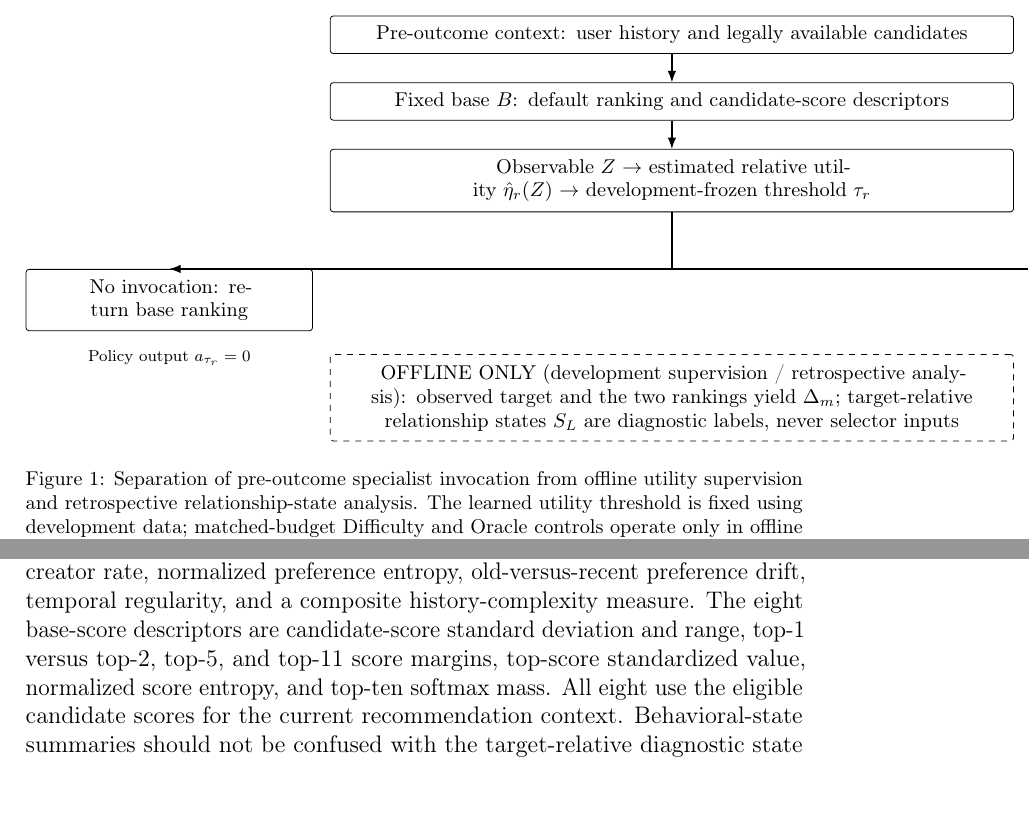
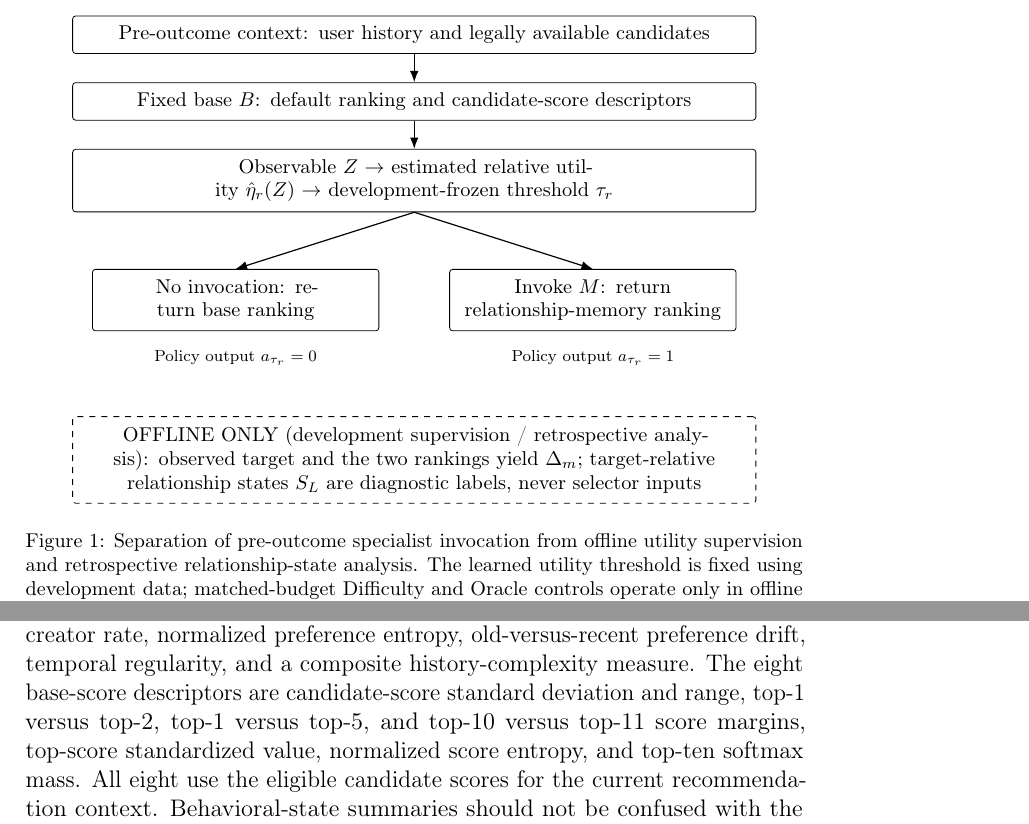
Before and after one commit to mzch0210/KuaiLive-Agent, a LaTeX paper (manuscript/kbs_latex/main.tex): two parts of pages 12 and 15 of 19, joined at a grey line, cut so that both start at the same text. Compiled offline with pdfLaTeX.

Commit message:
Fix KBS framework figure layout and top-ten confidence margin definition

```diff
--- a/manuscript/kbs_latex/main.tex
+++ b/manuscript/kbs_latex/main.tex
@@ -209,15 +209,15 @@ We instantiate the operational comparison of Section~\ref{sec:problem} with a fi
 \node[box,text width=11.7cm] (context) {Pre-outcome context: user history and legally available candidates};
 \node[box,text width=11.7cm,below=5mm of context] (base) {Fixed base $B$: default ranking and candidate-score descriptors};
 \node[box,text width=11.7cm,below=5mm of base] (gate) {Observable $Z$ $\rightarrow$ estimated relative utility $\hat{\eta}_r(Z)$ $\rightarrow$ development-frozen threshold $\tau_r$};
-\node[box,text width=4.7cm,below left=10mm and 3mm of gate] (keep) {No invocation: return base ranking};
-\node[box,text width=4.7cm,below right=10mm and 3mm of gate] (invoke) {Invoke $M$: return relationship-memory ranking};
+\node[box,text width=4.7cm,below=10mm of gate,xshift=-3.15cm] (keep) {No invocation: return base ranking};
+\node[box,text width=4.7cm,below=10mm of gate,xshift=3.15cm] (invoke) {Invoke $M$: return relationship-memory ranking};
 \draw[arr] (context) -- (base);
 \draw[arr] (base) -- (gate);
-\draw[arr] (gate.south) |- (keep.north);
-\draw[arr] (gate.south) |- (invoke.north);
+\draw[arr] (gate.south) -- (keep.north);
+\draw[arr] (gate.south) -- (invoke.north);
 \node[note,below=2mm of keep] {Policy output $a_{\tau_r}=0$};
 \node[note,below=2mm of invoke] {Policy output $a_{\tau_r}=1$};
-\node[box,dashed,text width=11.7cm,below=18mm of gate,yshift=-7mm] (offline)
+\node[box,dashed,text width=11.7cm,below=15mm of keep,xshift=3.15cm] (offline)
 {OFFLINE ONLY (development supervision / retrospective analysis): observed target and the two rankings yield $\Delta_m$; target-relative relationship states $S_L$ are diagnostic labels, never selector inputs};
 \end{tikzpicture}
 \caption{Separation of pre-outcome specialist invocation from offline utility supervision and retrospective relationship-state analysis. The learned utility threshold is fixed using development data; matched-budget Difficulty and Oracle controls operate only in offline evaluation.}
@@ -268,7 +268,7 @@ Both indicators are computed after the target has been observed. In particular,
 \subsection{Observable Features and Conditional Relative-Utility Estimation}
 \label{sec:framework-estimation}
 
-The estimator $\hat\eta_r(z)$ is trained to predict the realized development-event target $\Delta_m(x)$ defined by Eq.~\eqref{eq:delta-memory}. Its inputs comprise only pre-outcome user/history summaries and base-ranking descriptors. In the Twitch implementation, the six behavioral descriptors are log history length, repeated-creator rate, normalized preference entropy, old-versus-recent preference drift, temporal regularity, and a composite history-complexity measure. The eight base-score descriptors are candidate-score standard deviation and range, top-1 versus top-2, top-5, and top-11 score margins, top-score standardized value, normalized score entropy, and top-ten softmax mass. All eight use the eligible candidate scores for the current recommendation context. Behavioral-state summaries should not be confused with the target-relative diagnostic state $S_L$.
+The estimator $\hat\eta_r(z)$ is trained to predict the realized development-event target $\Delta_m(x)$ defined by Eq.~\eqref{eq:delta-memory}. Its inputs comprise only pre-outcome user/history summaries and base-ranking descriptors. In the Twitch implementation, the six behavioral descriptors are log history length, repeated-creator rate, normalized preference entropy, old-versus-recent preference drift, temporal regularity, and a composite history-complexity measure. The eight base-score descriptors are candidate-score standard deviation and range, top-1 versus top-2, top-1 versus top-5, and top-10 versus top-11 score margins, top-score standardized value, normalized score entropy, and top-ten softmax mass. All eight use the eligible candidate scores for the current recommendation context. Behavioral-state summaries should not be confused with the target-relative diagnostic state $S_L$.
 
 The history-complexity descriptor combines development-reference percentile transforms of entropy, preference drift, and log history length with weights $0.4$, $0.4$, and $0.2$. In the frozen external protocol, empirical-distribution references derived on development data are reused for test transformations; target-relative labels or test outcomes are never used to recompute the reference. This ensures that $\hat\eta_r$ receives a fixed-feature interpretation across the development-to-test boundary.
 
```
